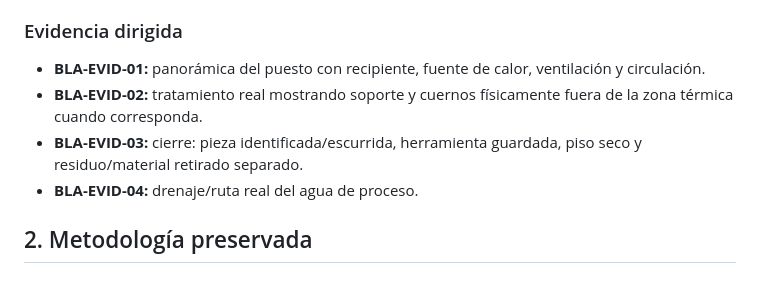
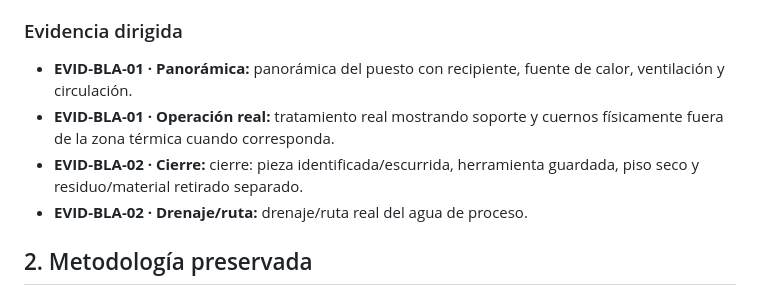
Before and after one commit to romerobarcenabraulio-hash/ROCA-TAX, a Markdown page: ops/areas/BLANQUEADO_AREA_BOOK_V2.md, the part around the change. Drawn GitHub-style.

Commit message:
Align BLANQUEADO_AREA_BOOK_V2.md with canonical evidence IDs

```diff
--- a/ops/areas/BLANQUEADO_AREA_BOOK_V2.md
+++ b/ops/areas/BLANQUEADO_AREA_BOOK_V2.md
@@ -31,10 +31,10 @@ La fuente histórica definía una estación para “responsable operativo — po
 - herramienta de limpieza resguardada.
 
 ### Evidencia dirigida
-- **BLA-EVID-01:** panorámica del puesto con recipiente, fuente de calor, ventilación y circulación.
-- **BLA-EVID-02:** tratamiento real mostrando soporte y cuernos físicamente fuera de la zona térmica cuando corresponda.
-- **BLA-EVID-03:** cierre: pieza identificada/escurrida, herramienta guardada, piso seco y residuo/material retirado separado.
-- **BLA-EVID-04:** drenaje/ruta real del agua de proceso.
+- **EVID-BLA-01 · Panorámica:** panorámica del puesto con recipiente, fuente de calor, ventilación y circulación.
+- **EVID-BLA-01 · Operación real:** tratamiento real mostrando soporte y cuernos físicamente fuera de la zona térmica cuando corresponda.
+- **EVID-BLA-02 · Cierre:** cierre: pieza identificada/escurrida, herramienta guardada, piso seco y residuo/material retirado separado.
+- **EVID-BLA-02 · Drenaje/ruta:** drenaje/ruta real del agua de proceso.
 
 ## 2. Metodología preservada
 La fuente fuerte confirma tratamiento con agua caliente sobre el cráneo manteniendo cuernos fuera de la zona que pueda alterar color/superficie.
```
